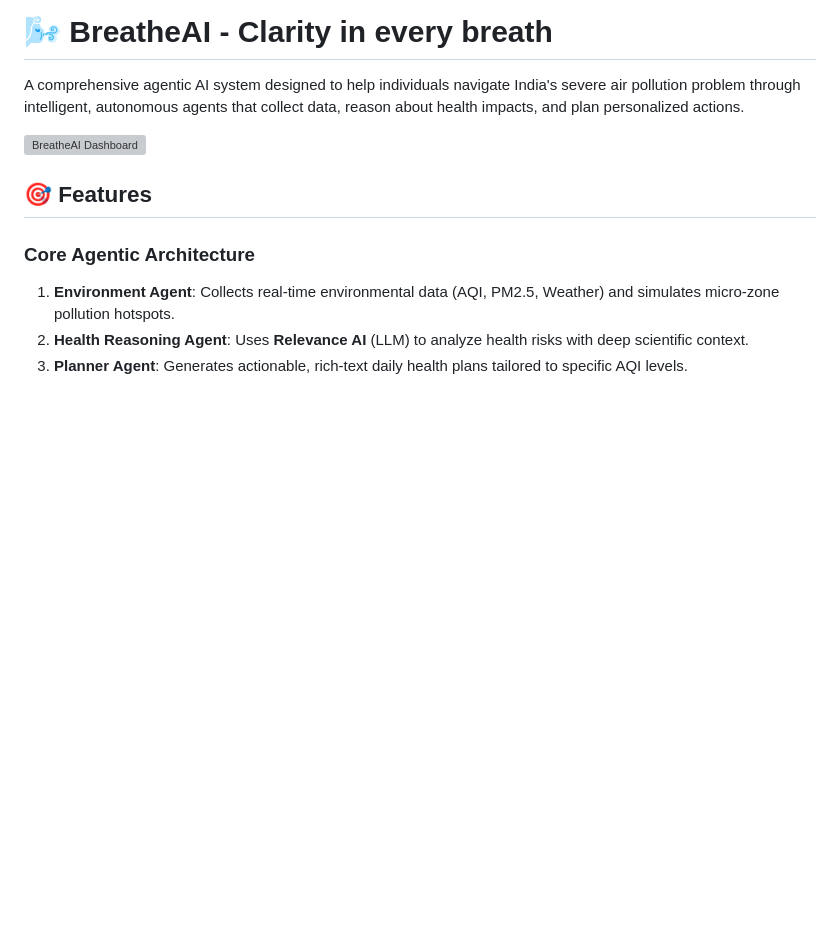
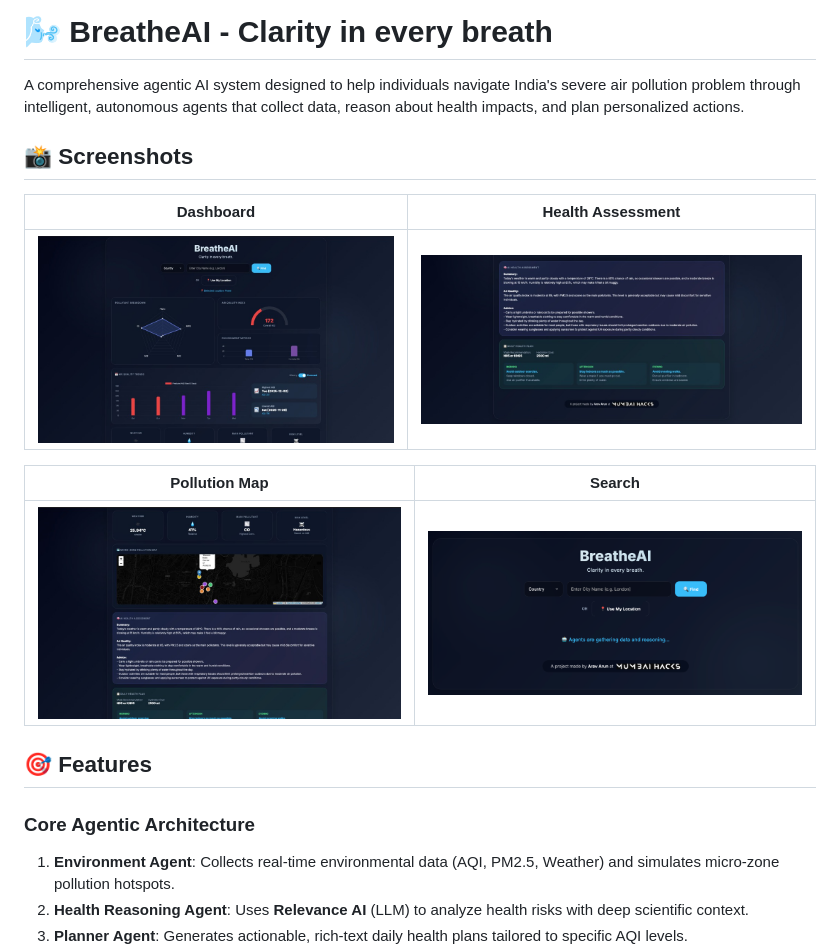
Before and after one commit to Arav-Arun/breatheAI_MumbaiHacks, a Markdown page: README.md, the part around the change. GitHub-like rendering; pictures changed too: assets/screenshot1.jpg (added), assets/screenshot2.jpg (added), assets/screenshot3.jpg (added); blank space fills up the shorter version; grey boxes are pictures that could not be loaded.

Commit message:
readme file update with website screenshots

```diff
--- a/README.md
+++ b/README.md
@@ -2,7 +2,17 @@
 
 A comprehensive agentic AI system designed to help individuals navigate India's severe air pollution problem through intelligent, autonomous agents that collect data, reason about health impacts, and plan personalized actions.
 
-![BreatheAI Dashboard](frontend/static/assets/favicon.jpg)
+
+## 📸 Screenshots
+
+| Dashboard | Health Assessment |
+|:---:|:---:|
+| ![Dashboard](assets/screenshot1.jpg) | ![Health Assessment](assets/screenshot2.jpg) |
+
+| Pollution Map | Search |
+|:---:|:---:|
+| ![Pollution Map](assets/screenshot3.jpg) | ![Search](assets/screenshot4.png) |
+
 
 ## 🎯 Features
 
```
